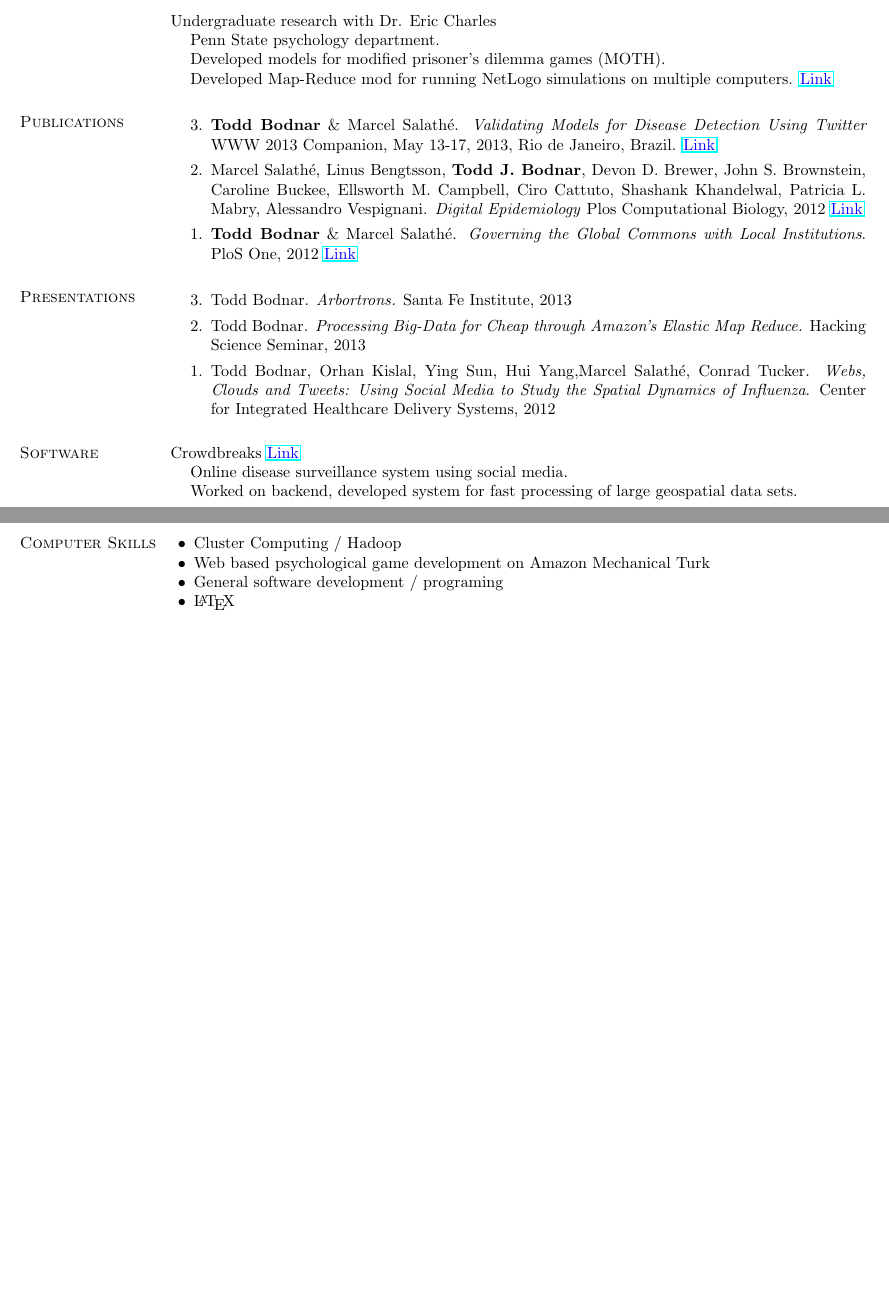
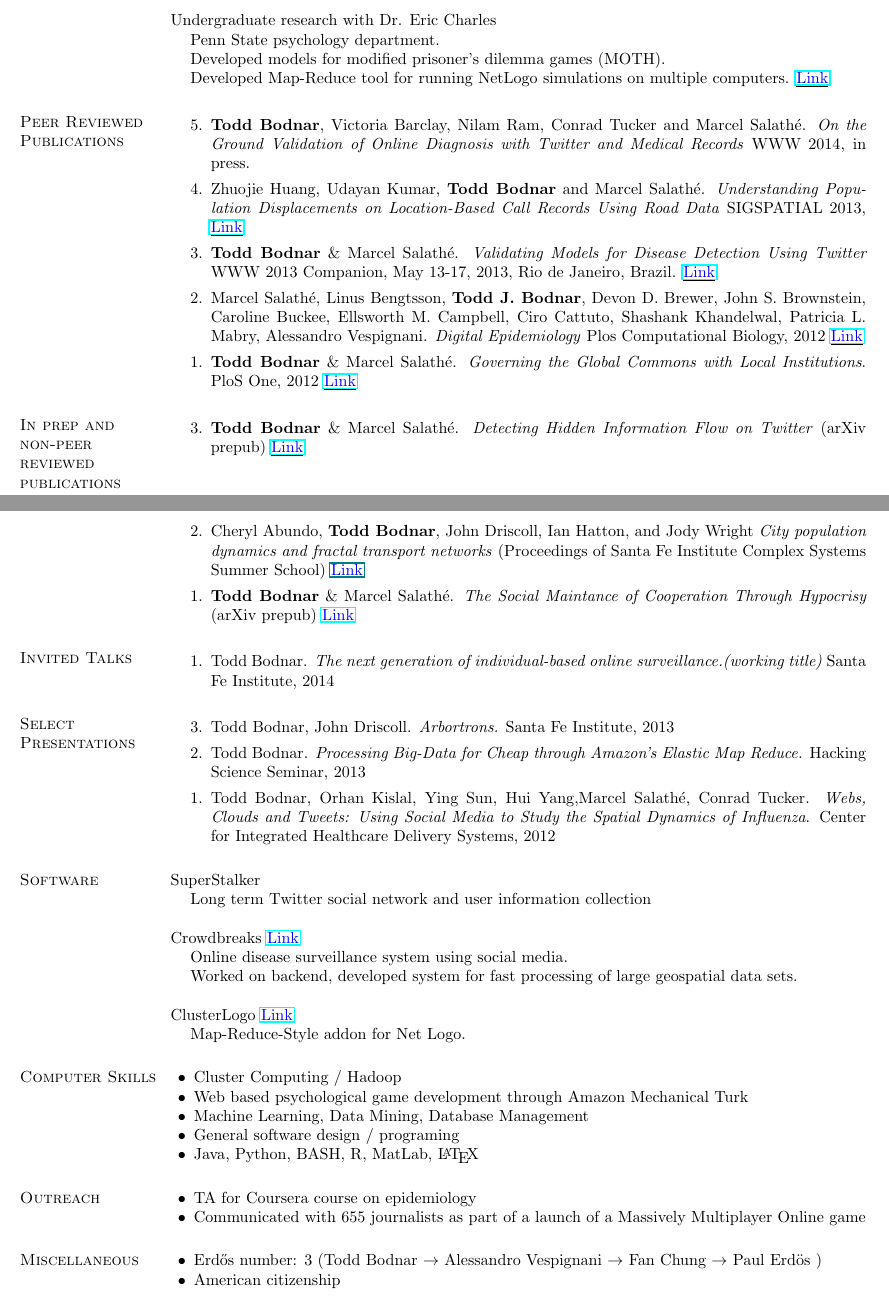
Before and after one commit to ToddBodnar/CV, a LaTeX CV (cv.tex): two parts of pages 1 and 2 of 2, joined at a grey line, cut so that both start at the same text, the shorter picture padded with empty space. Compiled offline with pdfLaTeX.

Commit message:
New papers, talks, programs. Fleshed out some bits

```diff
--- a/cv.tex
+++ b/cv.tex
@@ -85,7 +89,7 @@ Undergraduate research with Dr. Eric Charles% (April 2010 - August 2010)
 \begin{list1}
 \item[] Penn State psychology department.
 \item[] Developed models for modified prisoner's dilemma games (MOTH).
-\item[] Developed Map-Reduce mod for running NetLogo simulations on multiple computers. \linkToUrl{http://bit.ly/12UQ4cq}
+\item[] Developed Map-Reduce tool for running NetLogo simulations on multiple computers. \linkToUrl{http://bit.ly/12UQ4cq}
 \end{list1}
 %\section{\sc Honors and Awards}
 
@@ -95,9 +99,13 @@ Undergraduate research with Dr. Eric Charles% (April 2010 - August 2010)
 
 %\section{\sc Research Experience}
 
-\section{\sc Publications}
+\section{\sc Peer Reviewed Publications}
 
-\begin{etaremune}[start=3]
+\begin{etaremune}[start=5]
+
+\item \textbf{Todd Bodnar}, Victoria Barclay, Nilam Ram, Conrad Tucker and Marcel Salath\'e. \textit{On the Ground Validation of Online Diagnosis with Twitter and Medical Records} WWW 2014, in press.
+
+\item Zhuojie Huang, Udayan Kumar, \textbf{Todd Bodnar} and Marcel Salath\'e. \textit{Understanding Population Displacements on Location-Based Call Records Using Road Data} SIGSPATIAL 2013, \linkToUrl{http://bit.ly/1dAjC5o}
 
 \item \textbf{Todd Bodnar} \& Marcel Salath\'e. \textit{Validating Models for Disease Detection Using Twitter}  WWW 2013 Companion, May 13-17, 2013, Rio de Janeiro, Brazil. \linkToUrl{http://bit.ly/WWL1Gr}
 
@@ -106,10 +114,28 @@ Undergraduate research with Dr. Eric Charles% (April 2010 - August 2010)
 \item \textbf{Todd Bodnar} \& Marcel Salath\'e. \textit{Governing the Global Commons with Local Institutions}. PloS One, 2012 \linkToUrl{http://bit.ly/TtsZd5}
 \end{etaremune}
 
+\section{\sc In prep and non-peer reviewed publications}
+
+\begin{etaremune}[start=3]
+
+\item \textbf{Todd Bodnar} \& Marcel Salath\'e. \textit{Detecting Hidden Information Flow on Twitter} (arXiv prepub) \linkToUrl{http://bit.ly/Yr965L}
+
+\item Cheryl Abundo, \textbf{Todd Bodnar}, John Driscoll, Ian Hatton, and Jody Wright
+ \textit{City population dynamics and fractal transport networks} (Proceedings of Santa Fe Institute Complex Systems Summer School) \linkToUrl{bit.ly/19A22vY}%(Trying to find a home)
+
+\item \textbf{Todd Bodnar} \& Marcel Salath\'e. \textit{The Social Maintance of Cooperation Through Hypocrisy} (arXiv prepub) \linkToUrl{http://bit.ly/Yr965L}
+
+\end{etaremune}
+
 %\section{\sc Presented Papers and Posters}
-\section{\sc Presentations}
+\section{\sc Invited Talks}
+\begin{etaremune}[start=1]
+\item Todd Bodnar. \textit{The next generation of individual-based online surveillance.(working title)} Santa Fe Institute, 2014
+\end{etaremune}
+
+\section{\sc Select Presentations}
 \begin{etaremune}[start=3]
-\item Todd Bodnar. \textit{Arbortrons.} Santa Fe Institute, 2013
+\item Todd Bodnar, John Driscoll. \textit{Arbortrons.} Santa Fe Institute, 2013
 \item Todd Bodnar. \textit{Processing Big-Data for Cheap through Amazon's Elastic Map Reduce.} Hacking Science Seminar, 2013
 %\item Todd Bodnar. \textit{Complex Models and Over-fitting}. Bring your own data problems, Hacking Science, 2012 (Short, 5 minute talk)
 \item Todd Bodnar, Orhan Kislal, Ying Sun, Hui Yang,Marcel Salath\'e, Conrad
@@ -131,20 +157,35 @@ Tucker. \textit{Webs, Clouds and Tweets: Using Social Media to Study the Spatial
 %to here for short version of cv
 
 \section{\sc Software}
+SuperStalker
+\begin{list1}
+\item[] Long term Twitter social network and user information collection
+\end{list1}
+
 Crowdbreaks \linkToUrl{http://www.crowdbreaks.com}
 \begin{list1}
 \item[] Online disease surveillance system using social media.
 \item[] Worked on backend, developed system for fast processing of large geospatial data sets.
+\end{list1}
 
-
+ClusterLogo \linkToUrl{http://bit.ly/12UQ4cq}
+\begin{list1}
+\item[] Map-Reduce-Style addon for Net Logo.
 \end{list1}
 
 \section{\sc Computer Skills}
 \begin{list2}
 \item Cluster Computing / Hadoop
-\item Web based psychological game development on Amazon Mechanical Turk
-\item General software development / programing
-\item \LaTeX
+\item Web based psychological game development through Amazon Mechanical Turk
+\item Machine Learning, Data Mining, Database Management
+\item General software design / programing
+\item Java, Python, BASH, R, MatLab, \LaTeX
+\end{list2}
+
+\section{\sc Outreach}
+\begin{list2}
+\item TA for Coursera course on epidemiology
+\item Communicated with 655 journalists as part of a launch of a Massively Multiplayer Online game
 \end{list2}
 
 %\section{\sc Miscellaneous Information}
@@ -154,6 +195,11 @@ Crowdbreaks \linkToUrl{http://www.crowdbreaks.com}
 %\item U.S. citizen
 %\end{list2}
 
+\section{\sc Miscellaneous}
+\begin{list2}
+\item Erd\H{o}s number: 3 (Todd Bodnar \(\rightarrow\) Alessandro Vespignani \(\rightarrow\) Fan Chung \(\rightarrow\) Paul Erd\"os )
+\item American citizenship
+\end{list2}
 
 
 \end{resume}
```
Also changed, not shown: cv.pdf, cv.tex (18 more changed lines).
